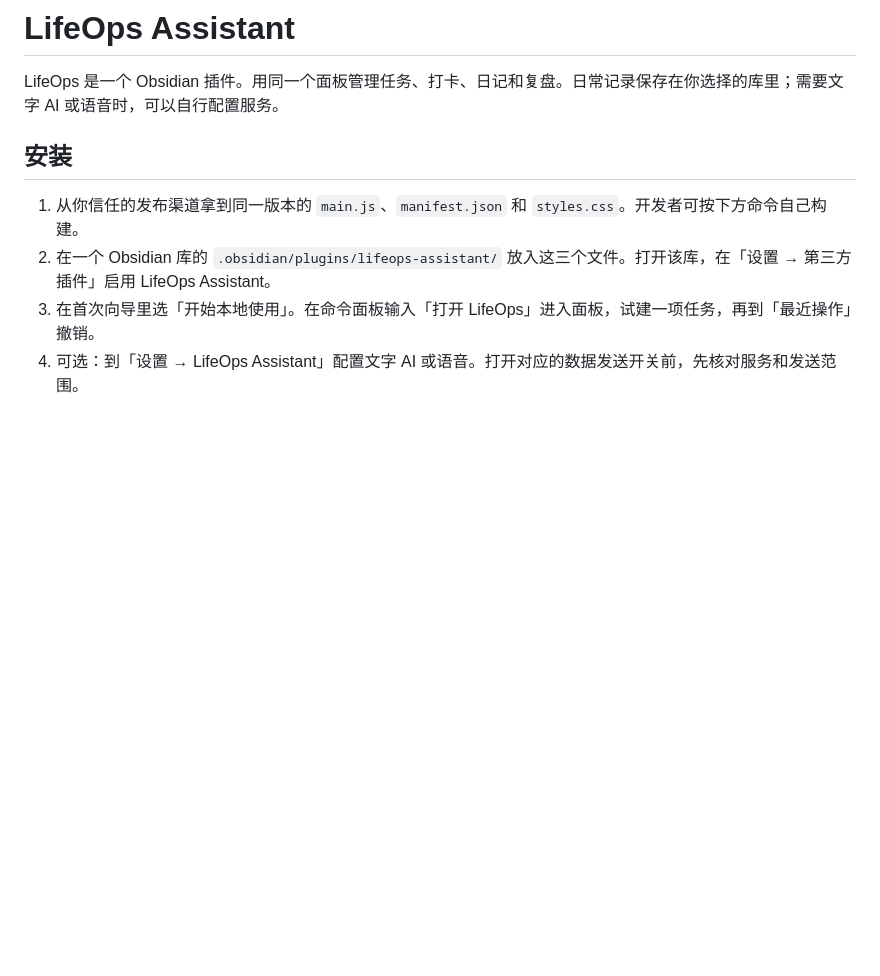
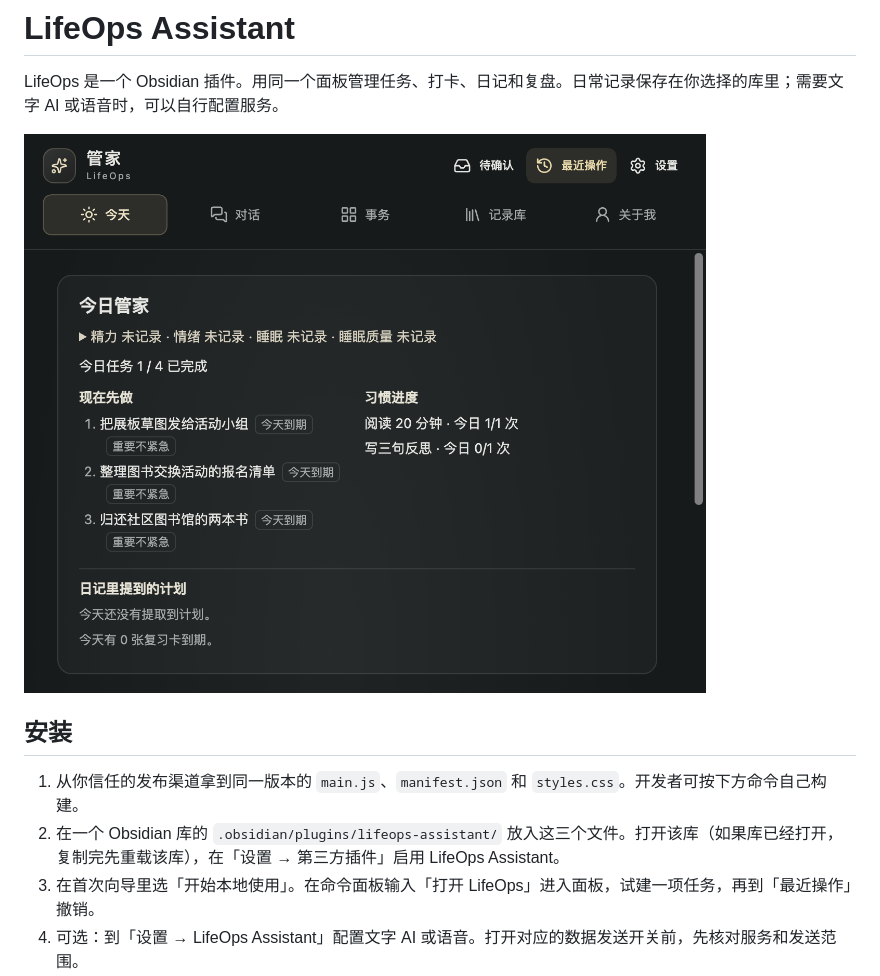
Before and after one commit to john-booen/lifeops, a Markdown page: README.md, the part around the change. Drawn GitHub-style; pictures changed too: docs/images/lifeops-overview.png (added); blank space fills up the shorter version.

```diff
--- a/README.md
+++ b/README.md
@@ -2,10 +2,12 @@
 
 LifeOps 是一个 Obsidian 插件。用同一个面板管理任务、打卡、日记和复盘。日常记录保存在你选择的库里；需要文字 AI 或语音时，可以自行配置服务。
 
+![LifeOps 今日管家，展示虚构的任务与打卡记录](docs/images/lifeops-overview.png)
+
 ## 安装
 
 1. 从你信任的发布渠道拿到同一版本的 `main.js`、`manifest.json` 和 `styles.css`。开发者可按下方命令自己构建。
-2. 在一个 Obsidian 库的 `.obsidian/plugins/lifeops-assistant/` 放入这三个文件。打开该库，在「设置 → 第三方插件」启用 LifeOps Assistant。
+2. 在一个 Obsidian 库的 `.obsidian/plugins/lifeops-assistant/` 放入这三个文件。打开该库（如果库已经打开，复制完先重载该库），在「设置 → 第三方插件」启用 LifeOps Assistant。
 3. 在首次向导里选「开始本地使用」。在命令面板输入「打开 LifeOps」进入面板，试建一项任务，再到「最近操作」撤销。
 4. 可选：到「设置 → LifeOps Assistant」配置文字 AI 或语音。打开对应的数据发送开关前，先核对服务和发送范围。
 
```
Also changed, not shown: 1 other file.
